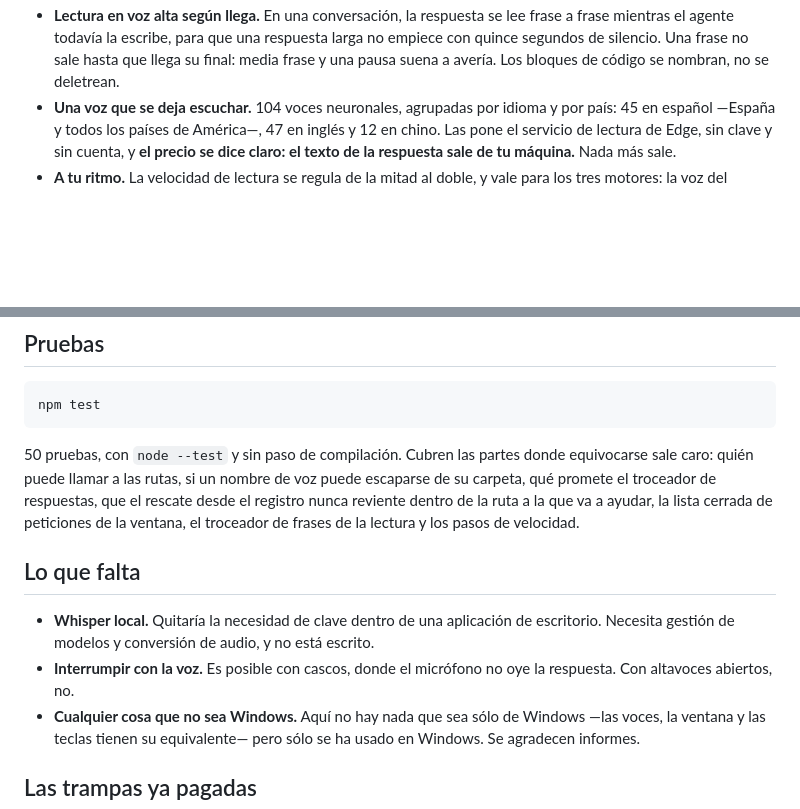
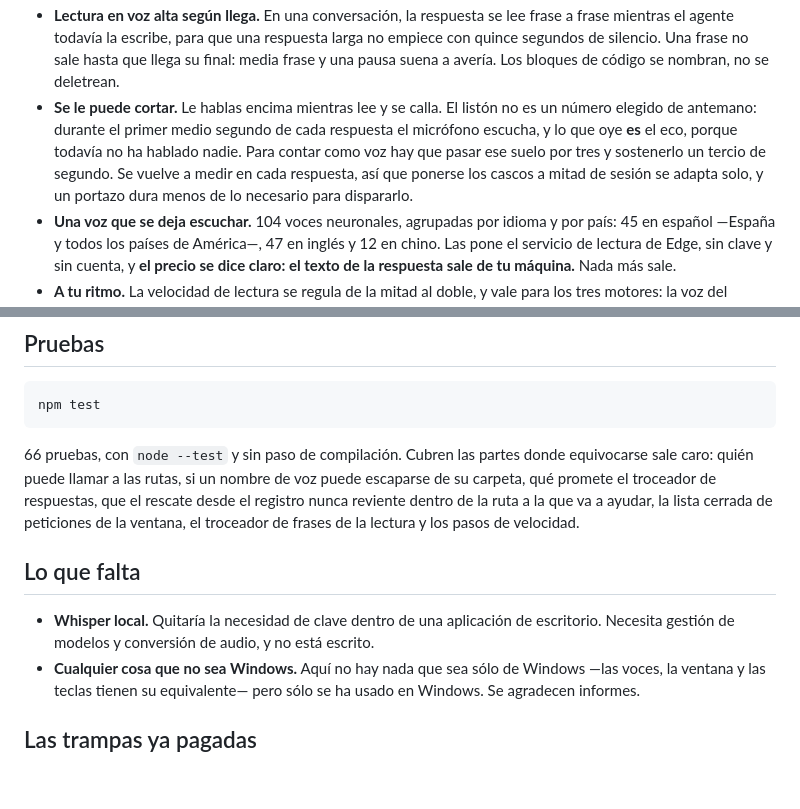
Before and after one commit to kittcat-lab/dsh-kitt-voice, a Markdown page: README.es.md, 2 parts joined by grey strips. GitHub-like rendering; blank space fills up the shorter version.

````diff
--- a/README.es.md
+++ b/README.es.md
@@ -46,6 +46,13 @@ y una de ellas no es cuestión de ganas:
   larga no empiece con quince segundos de silencio. Una frase no sale hasta que
   llega su final: media frase y una pausa suena a avería. Los bloques de código
   se nombran, no se deletrean.
+- **Se le puede cortar.** Le hablas encima mientras lee y se calla. El listón
+  no es un número elegido de antemano: durante el primer medio segundo de cada
+  respuesta el micrófono escucha, y lo que oye **es** el eco, porque todavía no
+  ha hablado nadie. Para contar como voz hay que pasar ese suelo por tres y
+  sostenerlo un tercio de segundo. Se vuelve a medir en cada respuesta, así que
+  ponerse los cascos a mitad de sesión se adapta solo, y un portazo dura menos
+  de lo necesario para dispararlo.
 - **Una voz que se deja escuchar.** 104 voces neuronales, agrupadas por
   idioma y por país: 45 en español —España y todos los países de América—, 47
   en inglés y 12 en chino. Las pone el servicio de lectura de Edge, sin clave y
@@ -330,7 +337,7 @@ donde una tecla pulsada fuera del navegador llega a la página.
 npm test
 ```
 
-50 pruebas, con `node --test` y sin paso de compilación. Cubren las partes
+66 pruebas, con `node --test` y sin paso de compilación. Cubren las partes
 donde equivocarse sale caro: quién puede llamar a las rutas, si un nombre de
 voz puede escaparse de su carpeta, qué promete el troceador de respuestas, que
 el rescate desde el registro nunca reviente dentro de la ruta a la que va a
@@ -342,8 +349,6 @@ de la lectura y los pasos de velocidad.
 - **Whisper local.** Quitaría la necesidad de clave dentro de una aplicación de
   escritorio. Necesita gestión de modelos y conversión de audio, y no está
   escrito.
-- **Interrumpir con la voz.** Es posible con cascos, donde el micrófono no oye
-  la respuesta. Con altavoces abiertos, no.
 - **Cualquier cosa que no sea Windows.** Aquí no hay nada que sea sólo de
   Windows —las voces, la ventana y las teclas tienen su equivalente— pero sólo
   se ha usado en Windows. Se agradecen informes.
````
Also changed, not shown: README.md (+7 -3 lines), README.zh.md (+4 -1 lines).
